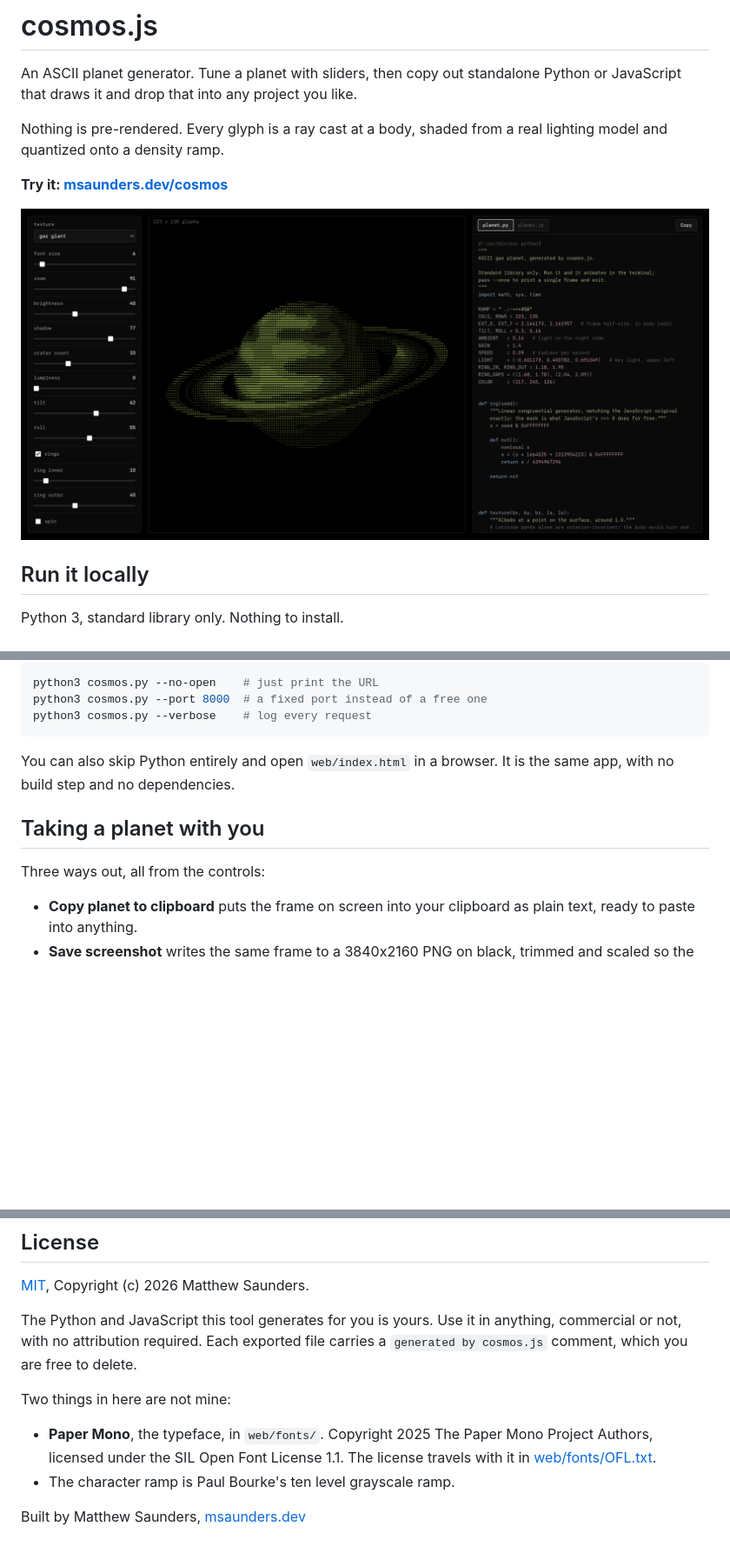
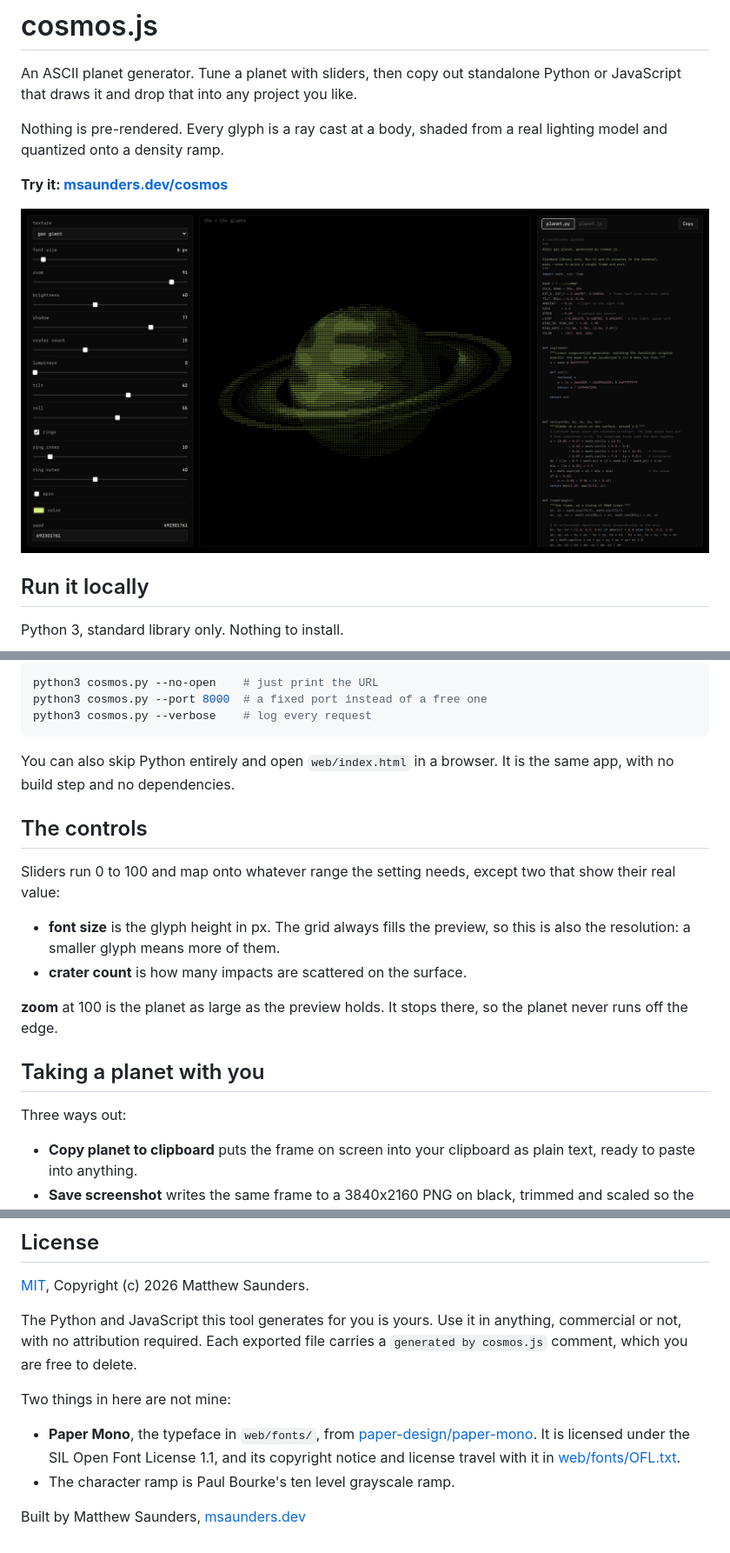
Before and after one commit to mattsaund/cosmos.js, a Markdown page: README.md, 3 parts joined by grey strips. Shown at 87% size. GitHub-like rendering; pictures changed too: docs/screenshot.png; blank space fills up the shorter version.

```diff
--- a/README.md
+++ b/README.md
@@ -32,9 +32,21 @@ python3 cosmos.py --verbose    # log every request
 You can also skip Python entirely and open `web/index.html` in a browser. It is
 the same app, with no build step and no dependencies.
 
+## The controls
+
+Sliders run 0 to 100 and map onto whatever range the setting needs, except two
+that show their real value:
+
+- **font size** is the glyph height in px. The grid always fills the preview,
+  so this is also the resolution: a smaller glyph means more of them.
+- **crater count** is how many impacts are scattered on the surface.
+
+**zoom** at 100 is the planet as large as the preview holds. It stops there, so
+the planet never runs off the edge.
+
 ## Taking a planet with you
 
-Three ways out, all from the controls:
+Three ways out:
 
 - **Copy planet to clipboard** puts the frame on screen into your clipboard as
   plain text, ready to paste into anything.
@@ -65,9 +77,10 @@ carries a `generated by cosmos.js` comment, which you are free to delete.
 
 Two things in here are not mine:
 
-- **Paper Mono**, the typeface, in `web/fonts/`. Copyright 2025 The Paper Mono
-  Project Authors, licensed under the SIL Open Font License 1.1. The license
-  travels with it in [web/fonts/OFL.txt](web/fonts/OFL.txt).
+- **Paper Mono**, the typeface in `web/fonts/`, from
+  [paper-design/paper-mono](https://github.com/paper-design/paper-mono). It is
+  licensed under the SIL Open Font License 1.1, and its copyright notice and
+  license travel with it in [web/fonts/OFL.txt](web/fonts/OFL.txt).
 - The character ramp is Paul Bourke's ten level grayscale ramp.
 
 Built by Matthew Saunders, [msaunders.dev](https://msaunders.dev)
```
Also changed, not shown: 6 other files.
